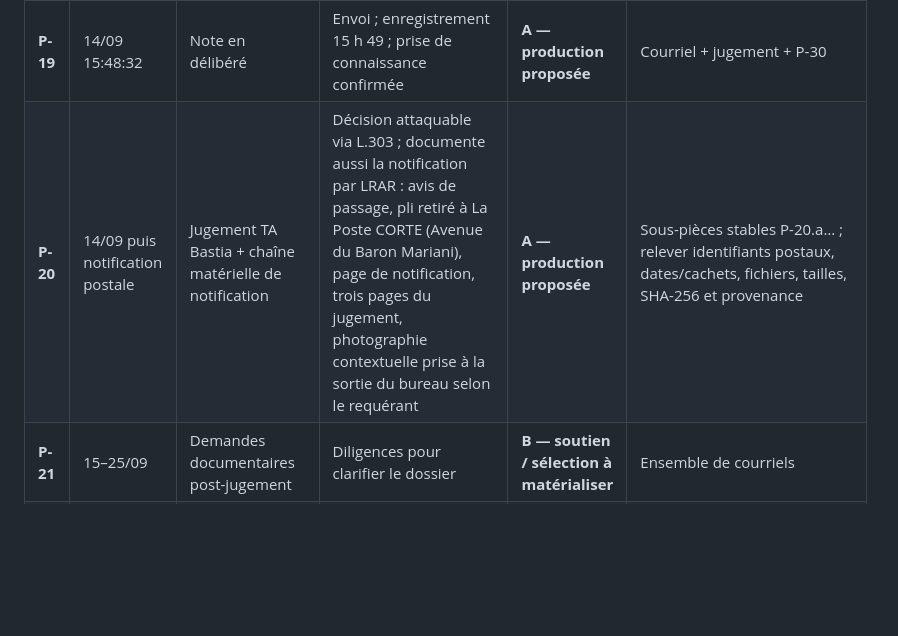
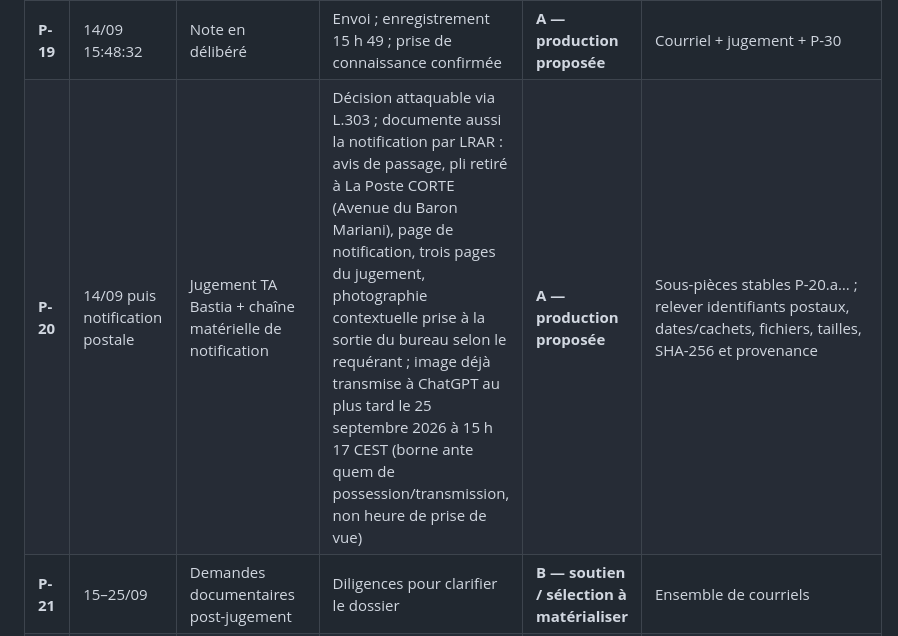
Before and after one commit to JeanHuguesRobert/barons-Mariani, a Markdown page: research/senatoriales-2026/bordereau-pieces-requete-conseil-constitutionnel-v0.10.md, the part around the change. Drawn GitHub-style; blank space fills up the shorter version.

Commit message:
senatoriales: record P-20 photo transmission bound

```diff
--- a/research/senatoriales-2026/bordereau-pieces-requete-conseil-constitutionnel-v0.10.md
+++ b/research/senatoriales-2026/bordereau-pieces-requete-conseil-constitutionnel-v0.10.md
@@ -80,7 +80,7 @@ Source : `investigation/annexe-chronologie-detaillee-requete-cc-2026-10-07.md`.
 | **P-17** | 14/09 audience | Note manuscrite recto-verso | Existence/contenu photographiés ; remise en main propre rapportée | **A — production proposée** | **reproduction recto-verso + transcription textuelle vérifiée** ; texte exact à contrôler contre scan / trace contemporaine |
 | **P-18** | 14/09 | Attestation CAF | Établit le bénéfice de l'AAH, rien de plus sur la nature fonctionnelle | **D — sensible / production si nécessaire** | Document privé |
 | **P-19** | 14/09 15:48:32 | Note en délibéré | Envoi ; enregistrement 15 h 49 ; prise de connaissance confirmée | **A — production proposée** | Courriel + jugement + P-30 |
-| **P-20** | 14/09 puis notification postale | Jugement TA Bastia + chaîne matérielle de notification | Décision attaquable via L.303 ; documente aussi la notification par LRAR : avis de passage, pli retiré à La Poste CORTE (Avenue du Baron Mariani), page de notification, trois pages du jugement, photographie contextuelle prise à la sortie du bureau selon le requérant | **A — production proposée** | Sous-pièces stables P-20.a… ; relever identifiants postaux, dates/cachets, fichiers, tailles, SHA-256 et provenance |
+| **P-20** | 14/09 puis notification postale | Jugement TA Bastia + chaîne matérielle de notification | Décision attaquable via L.303 ; documente aussi la notification par LRAR : avis de passage, pli retiré à La Poste CORTE (Avenue du Baron Mariani), page de notification, trois pages du jugement, photographie contextuelle prise à la sortie du bureau selon le requérant ; image déjà transmise à ChatGPT au plus tard le 25 septembre 2026 à 15 h 17 CEST (borne ante quem de possession/transmission, non heure de prise de vue) | **A — production proposée** | Sous-pièces stables P-20.a… ; relever identifiants postaux, dates/cachets, fichiers, tailles, SHA-256 et provenance |
 | **P-21** | 15–25/09 | Demandes documentaires post-jugement | Diligences pour clarifier le dossier | **B — soutien / sélection à matérialiser** | Ensemble de courriels |
 | **P-22** | 25/09 16:59:13 | Demande à la préfecture / conservation des traces | Logs, demandes d'originaux, transmissions au TA | **A — production proposée** | Courriel source |
 | **P-23** | 26/09 | Amendement d'effectivité art. 72-5 | Contexte doctrinal, non norme positive applicable au litige | **C — contexte / ne pas joindre par défaut** | Document public |
```
